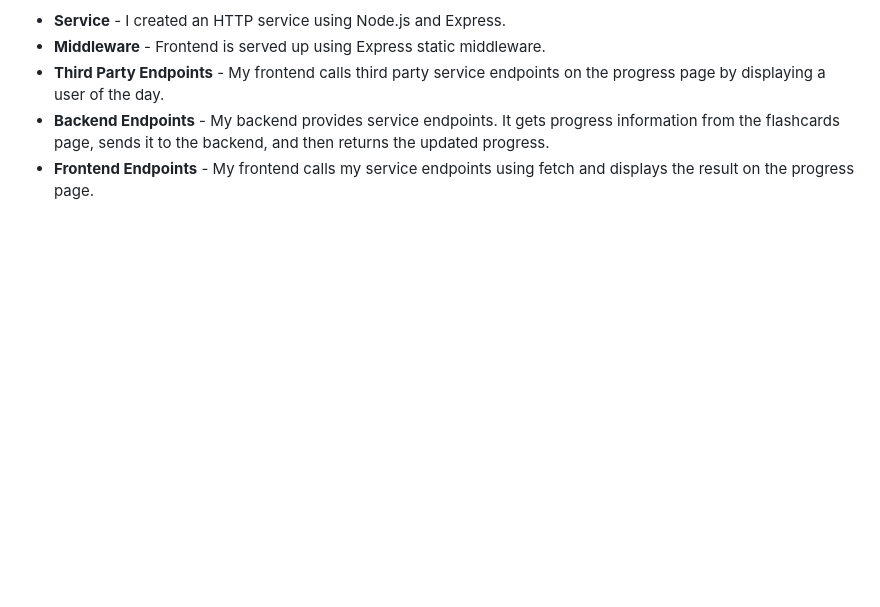
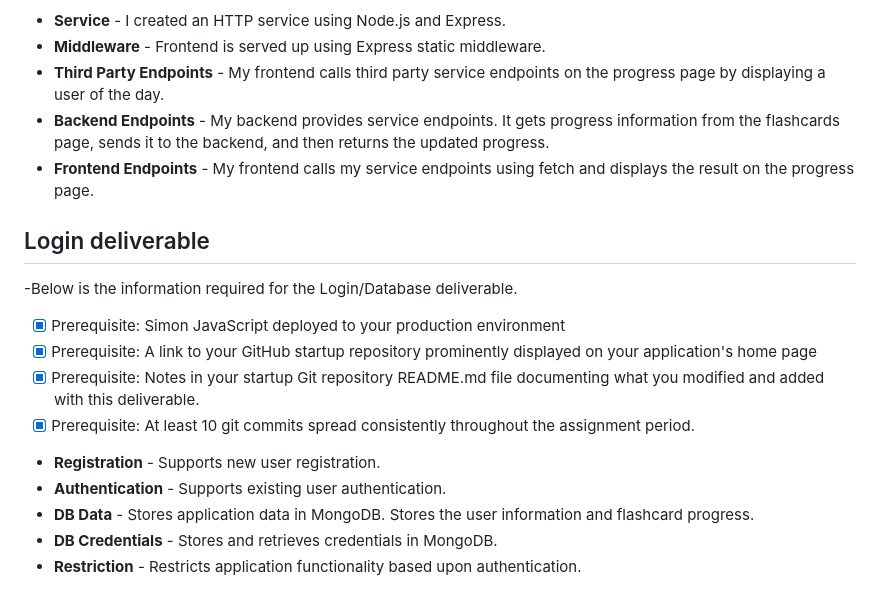
Before and after one commit to myriambyu/startup, a Markdown page: README.md, the part around the change. Rendered like a GitHub page; blank space fills up the shorter version.

```diff
--- a/README.md
+++ b/README.md
@@ -97,3 +97,17 @@ Here are the ways I am going to use the required technologies:
 - **Third Party Endpoints** - My frontend calls third party service endpoints on the progress page by displaying a user of the day.
 - **Backend Endpoints** - My backend provides service endpoints. It gets progress information from the flashcards page, sends it to the backend, and then returns the updated progress.
 - **Frontend Endpoints** - My frontend calls my service endpoints using fetch and displays the result on the progress page.
+
+## Login deliverable
+
+-Below is the information required for the Login/Database deliverable.
+
+- [x] Prerequisite: Simon JavaScript deployed to your production environment
+- [x] Prerequisite: A link to your GitHub startup repository prominently displayed on your application's home page
+- [x] Prerequisite: Notes in your startup Git repository README.md file documenting what you modified and added with this deliverable.
+- [x] Prerequisite: At least 10 git commits spread consistently throughout the assignment period.
+- **Registration** - Supports new user registration.
+- **Authentication** - Supports existing user authentication.
+- **DB Data** - Stores application data in MongoDB. Stores the user information and flashcard progress.
+- **DB Credentials** - Stores and retrieves credentials in MongoDB.
+- **Restriction** - Restricts application functionality based upon authentication.
```
